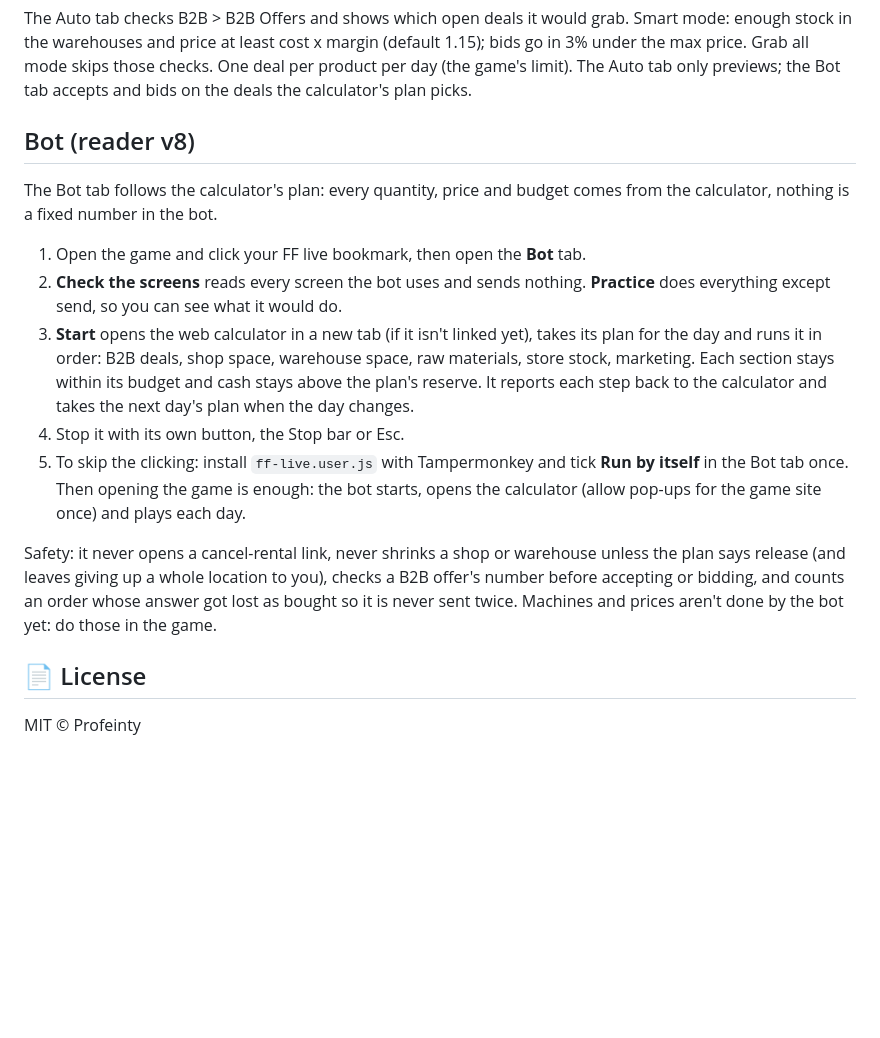
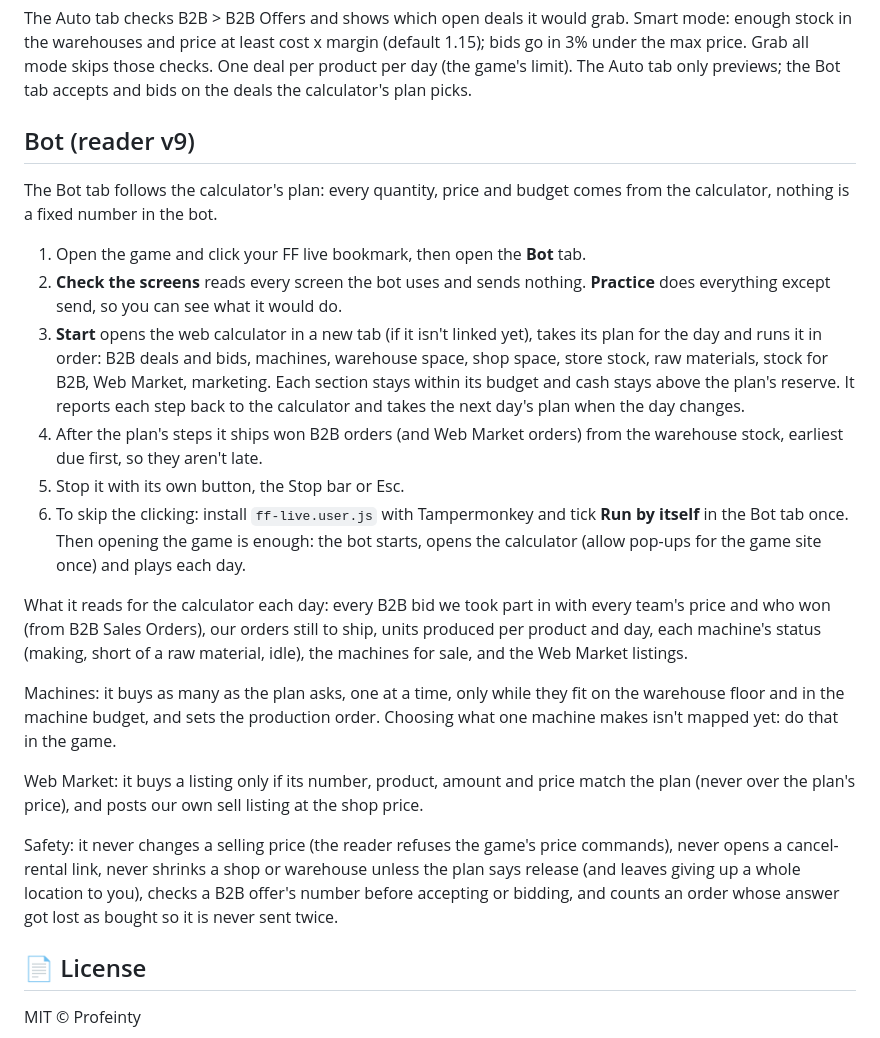
Before and after one commit to profeinty/Monsoonsim-Project-V1, a Markdown page: README.md, the part around the change. Drawn GitHub-style; blank space fills up the shorter version.

Commit message:
docs: bot v9 in the README and test notes

```diff
--- a/README.md
+++ b/README.md
@@ -26,17 +26,24 @@ It sets `window.__FF_MODE` to the calculator mode, then adds a `<script>` tag fo
 
 The Auto tab checks B2B > B2B Offers and shows which open deals it would grab. Smart mode: enough stock in the warehouses and price at least cost x margin (default 1.15); bids go in 3% under the max price. Grab all mode skips those checks. One deal per product per day (the game's limit). The Auto tab only previews; the Bot tab accepts and bids on the deals the calculator's plan picks.
 
-## Bot (reader v8)
+## Bot (reader v9)
 
 The Bot tab follows the calculator's plan: every quantity, price and budget comes from the calculator, nothing is a fixed number in the bot.
 
 1. Open the game and click your FF live bookmark, then open the **Bot** tab.
 2. **Check the screens** reads every screen the bot uses and sends nothing. **Practice** does everything except send, so you can see what it would do.
-3. **Start** opens the web calculator in a new tab (if it isn't linked yet), takes its plan for the day and runs it in order: B2B deals, shop space, warehouse space, raw materials, store stock, marketing. Each section stays within its budget and cash stays above the plan's reserve. It reports each step back to the calculator and takes the next day's plan when the day changes.
-4. Stop it with its own button, the Stop bar or Esc.
-5. To skip the clicking: install `ff-live.user.js` with Tampermonkey and tick **Run by itself** in the Bot tab once. Then opening the game is enough: the bot starts, opens the calculator (allow pop-ups for the game site once) and plays each day.
+3. **Start** opens the web calculator in a new tab (if it isn't linked yet), takes its plan for the day and runs it in order: B2B deals and bids, machines, warehouse space, shop space, store stock, raw materials, stock for B2B, Web Market, marketing. Each section stays within its budget and cash stays above the plan's reserve. It reports each step back to the calculator and takes the next day's plan when the day changes.
+4. After the plan's steps it ships won B2B orders (and Web Market orders) from the warehouse stock, earliest due first, so they aren't late.
+5. Stop it with its own button, the Stop bar or Esc.
+6. To skip the clicking: install `ff-live.user.js` with Tampermonkey and tick **Run by itself** in the Bot tab once. Then opening the game is enough: the bot starts, opens the calculator (allow pop-ups for the game site once) and plays each day.
 
-Safety: it never opens a cancel-rental link, never shrinks a shop or warehouse unless the plan says release (and leaves giving up a whole location to you), checks a B2B offer's number before accepting or bidding, and counts an order whose answer got lost as bought so it is never sent twice. Machines and prices aren't done by the bot yet: do those in the game.
+What it reads for the calculator each day: every B2B bid we took part in with every team's price and who won (from B2B Sales Orders), our orders still to ship, units produced per product and day, each machine's status (making, short of a raw material, idle), the machines for sale, and the Web Market listings.
+
+Machines: it buys as many as the plan asks, one at a time, only while they fit on the warehouse floor and in the machine budget, and sets the production order. Choosing what one machine makes isn't mapped yet: do that in the game.
+
+Web Market: it buys a listing only if its number, product, amount and price match the plan (never over the plan's price), and posts our own sell listing at the shop price.
+
+Safety: it never changes a selling price (the reader refuses the game's price commands), never opens a cancel-rental link, never shrinks a shop or warehouse unless the plan says release (and leaves giving up a whole location to you), checks a B2B offer's number before accepting or bidding, and counts an order whose answer got lost as bought so it is never sent twice.
 
 ## 📄 License
 MIT © Profeinty
```
Also changed, not shown: 1 other file.
